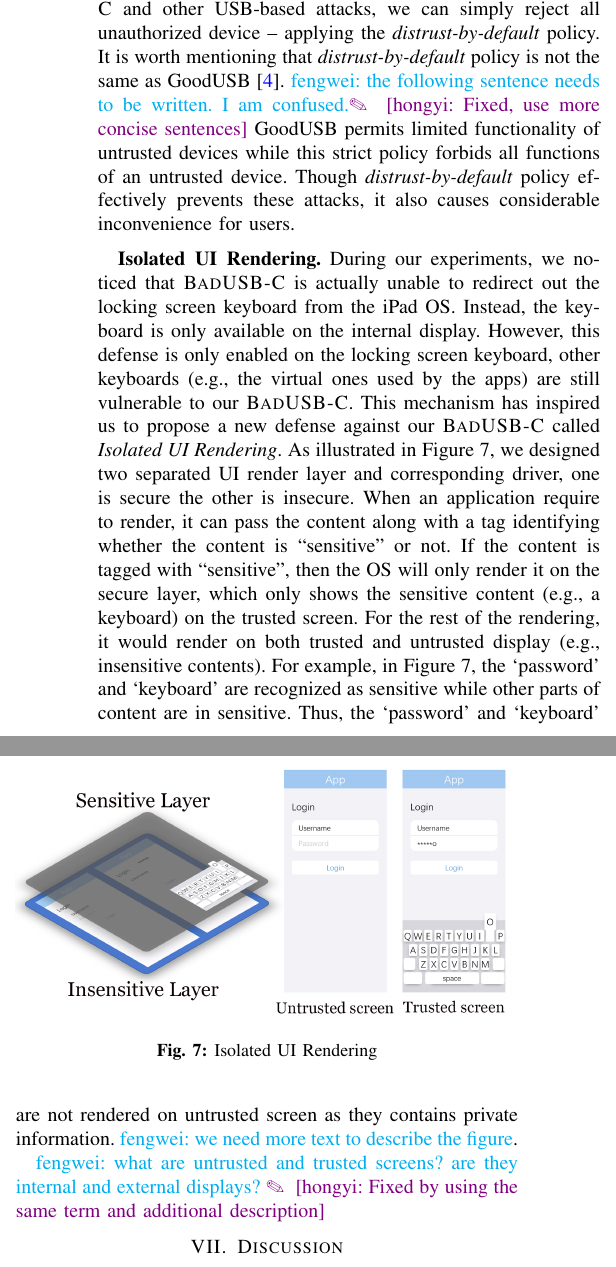
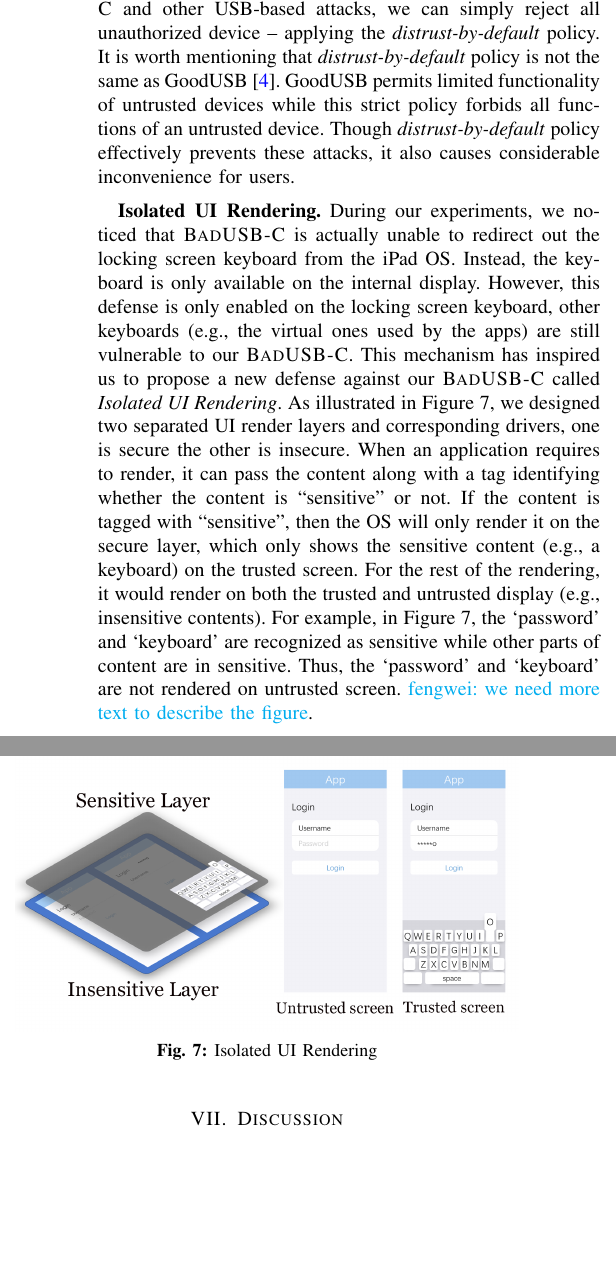
Before and after one commit to jwnhy/WOOT-BadUSB-C, a LaTeX paper (WOOT/BadUSBC.tex, which reads WOOT/Files/countermeasure.tex): two parts of the columns of page 9 of 11, joined at a grey line, cut so that both start at the same text, the shorter picture padded with empty space. Compiled offline with pdfLaTeX; a missing font is replaced by an installed copy or a similar font; a LaTeX package or settings file that is missing is left out.

Commit message:
done with countermesaure

```diff
--- a/WOOT/Files/countermeasure.tex
+++ b/WOOT/Files/countermeasure.tex
@@ -23,8 +23,10 @@ its \textit{trust-by-default} assumption; \tool also relies on this feature to w
 To defend against \tool and other USB-based attacks, we can simply reject all
 {unauthorized} device -- applying the \textit{distrust-by-default} policy.  It
 is worth mentioning that \textit{distrust-by-default} policy is not the same as
-GoodUSB~\cite{tian2015defending}.  \fengwei{the following sentence needs to be
-written. I am confused.}\hongyi{Fixed, use more concise sentences} GoodUSB permits limited functionality of untrusted devices while this strict policy forbids all functions of an untrusted device. Though \textit{distrust-by-default} policy effectively
+GoodUSB~\cite{tian2015defending}.
+%\fengwei{the following sentence needs to be
+%written. I am confused.}\hongyi{Fixed, use more concise sentences}
+GoodUSB permits limited functionality of untrusted devices while this strict policy forbids all functions of an untrusted device. Though \textit{distrust-by-default} policy effectively
 prevents these attacks, it also causes considerable inconvenience for users.
 
 \textbf{Isolated UI Rendering.} During our experiments, we noticed that \tool
@@ -34,15 +36,15 @@ this defense is only enabled on the locking screen keyboard, other keyboards
 (e.g., the virtual ones used by the apps) are still vulnerable to our \tool.
 This mechanism has inspired us to propose a new defense against our \tool
 called \emph{Isolated UI Rendering}. As illustrated in
-Figure~\ref{fig:isolated_ui}, we designed two separated UI render layer and corresponding driver, one
-is secure the other is insecure. When an application require to render, it can
+Figure~\ref{fig:isolated_ui}, we designed two separated UI render layers and corresponding drivers, one
+is secure the other is insecure. When an application requires to render, it can
 pass the content along with a tag identifying whether the content is
 ``sensitive'' or not. If the content is tagged with ``sensitive'', then the OS
 will only render it on the secure layer, which only shows the sensitive content
 (e.g., a keyboard) on the trusted screen. For the rest of the rendering, it
-would render on both trusted and untrusted display (e.g., insensitive
+would render on both the trusted and untrusted display (e.g., insensitive
 contents).
-For example, in Figure~\ref{fig:isolated_ui}, the `password' and `keyboard' are recognized as sensitive while other parts of content are in sensitive. Thus, the `password' and `keyboard' are not rendered on untrusted screen as they contains private information.
+For example, in Figure~\ref{fig:isolated_ui}, the `password' and `keyboard' are recognized as sensitive while other parts of content are in sensitive. Thus, the `password' and `keyboard' are not rendered on untrusted screen.
  \fengwei{we need more text to describe the figure}.
 
 \begin{figure}[t]
@@ -51,5 +53,5 @@ For example, in Figure~\ref{fig:isolated_ui}, the `password' and `keyboard' are
 	\caption{Isolated UI Rendering}%\shuqing{Maybe we can increase the font?}
 	\label{fig:isolated_ui}
 \end{figure}
-\fengwei{what are untrusted and trusted screens? are they internal and external displays?}
-\hongyi{Fixed by using the same term and additional description}
+%\fengwei{what are untrusted and trusted screens? are they internal and external displays?}
+%\hongyi{Fixed by using the same term and additional description}
```
Also changed, not shown: WOOT/Files/countermeasure.tex (4 more changed lines).
